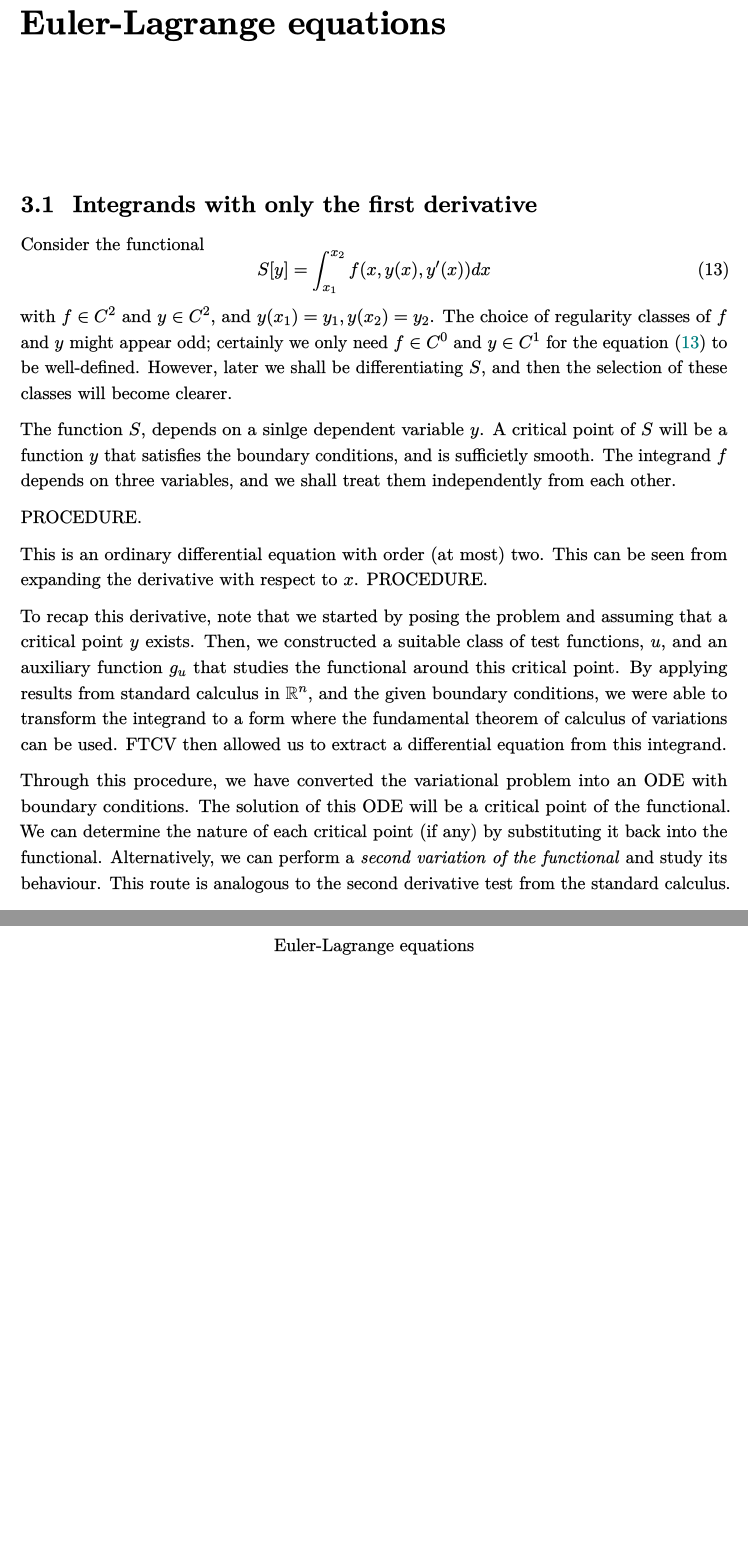
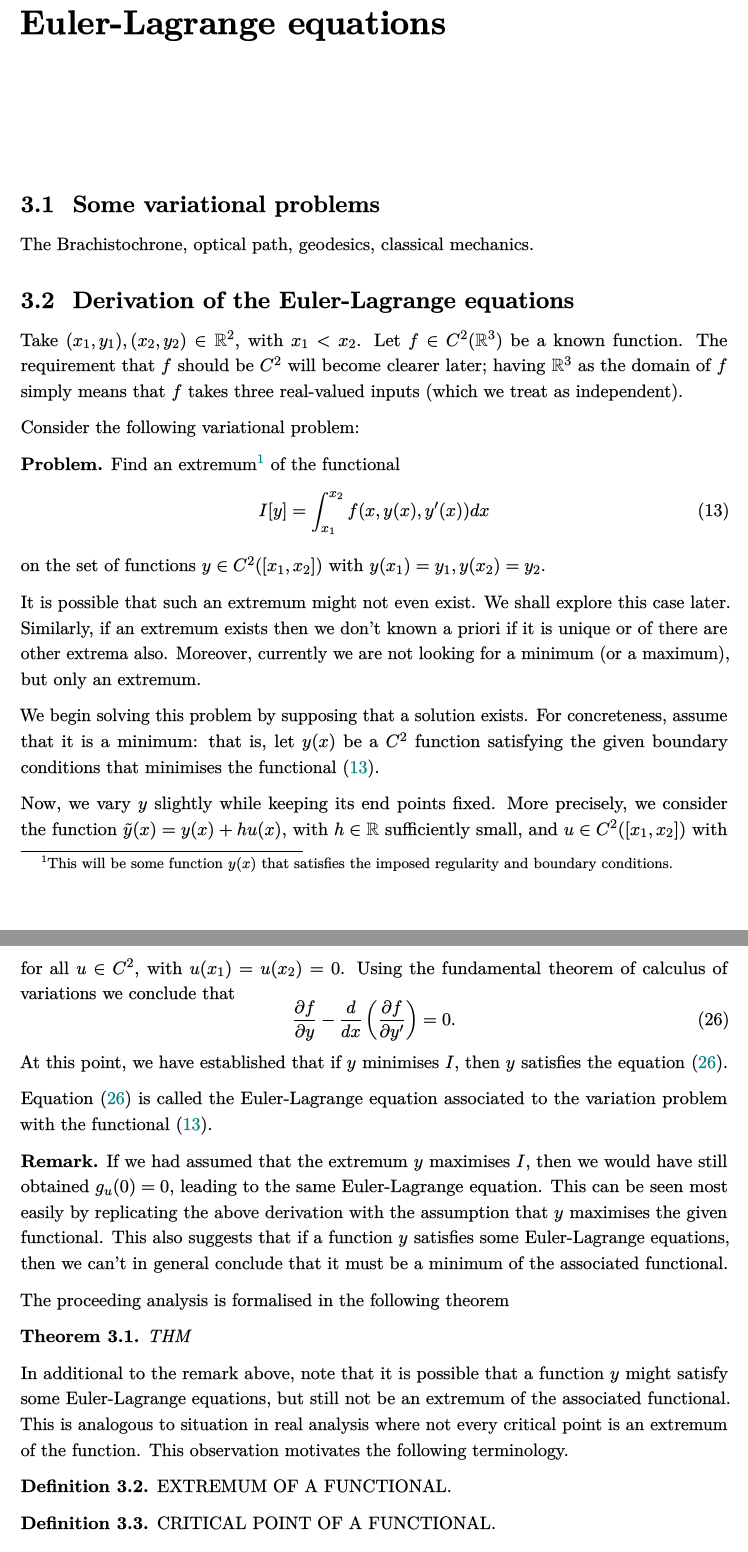
Before and after one commit to rmathsphys/notes-calculus-variations, a LaTeX document (main.tex, which reads chapters/eulerlagrange.tex): two parts of pages 10 and 11 of 15 before the commit and two parts of pages 10 and 12 of 16 after it, joined at a grey line, cut so that both start at the same text, the shorter picture padded with empty space. The pictures show the PDF file main.pdf that the author committed with the source.

Commit message:
Usual updates to the content.

```diff
--- a/chapters/eulerlagrange.tex
+++ b/chapters/eulerlagrange.tex
@@ -1,20 +1,55 @@
 %!TEX root = ../main.tex
 \section{Euler-Lagrange equations}
 
-\subsection{Integrands with only the first derivative}
-Consider the functional
+\newcommand{\yt}{\tilde{y}}
+
+\subsection{Some variational problems}
+The Brachistochrone, optical path, geodesics, classical mechanics.
+
+\subsection{Derivation of the Euler-Lagrange equations}
+Take $(x_1, y_1), (x_2, y_2) \in \R^2$, with $x_1 < x_2$. Let $f \in C^{2}(\R^3)$ be a known function. The requirement that $f$ should be $C^2$ will become clearer later; having $\R^3$ as the domain of $f$ simply means that $f$ takes three real-valued inputs (which we treat as independent).
+
+Consider the following variational problem:
+
+\begin{problem}
+Find an extremum\footnote{This will be some function $y(x)$ that satisfies the imposed regularity and boundary conditions.} of the functional
 \begin{equation}
-    S[y] = \int_{x_1}^{x_2} f(x, y(x), y'(x)) dx
+    I[y] = \int_{x_1}^{x_2} f(x, y(x), y'(x)) dx
     \label{eq:functional-simplest}
 \end{equation}
-with $f \in C^2$ and $y \in C^2$, and $y(x_1)=y_1, y(x_2)=y_2$. The choice of regularity classes of $f$ and $y$ might appear odd; certainly we only need $f \in C^{0}$ and $y \in C^{1}$ for the equation~\eqref{eq:functional-simplest} to be well-defined. However, later we shall be differentiating $S$, and then the selection of these classes will become clearer.
+on the set of functions $y \in C^{2}([x_1, x_2])$ with $y(x_1)=y_1, y(x_2)=y_2$.
+\end{problem}
 
-The function $S$, depends on a sinlge dependent variable $y$. A critical point of $S$ will be a function $y$ that satisfies the boundary conditions, and is sufficietly smooth. The integrand $f$ depends on three variables, and we shall treat them independently from each other.
+It is possible that such an extremum might not even exist. We shall explore this case later. Similarly, if an extremum exists then we don't known a priori if it is unique or of there are other extrema also. Moreover, currently we are not looking for a minimum (or a maximum), but only an extremum.
 
-PROCEDURE.
+We begin solving this problem by supposing that a solution exists. For concreteness, assume that it is a minimum: that is, let $y(x)$ be a $C^2$ function satisfying the given boundary conditions that minimises the functional~\eqref{eq:functional-simplest}.
 
-This is an ordinary differential equation with order (at most) two. This can be seen from expanding the derivative with respect to $x$. PROCEDURE.
+Now, we vary $y$ slightly while keeping its end points fixed. More precisely, we consider the function $\tilde{y}(x) = y(x) + hu(x)$, with $h \in \R$ sufficiently small, and $u \in C^{2}([x_1, x_2])$ with $u(x_1)=u(x_2)=0$. Then,
+\begin{equation}
+    I[y] \leq I[\yt] \equiv I[y+hu], \quad\forall h\text{ in some interval containing $0$,}
+\end{equation}
+since $y$ is a minimum of~\eqref{eq:functional-simplest}. It is easy to check that $\yt \in C^{2}([x_1, x_2])$ also, and that $\yt(x_1)=y_1$, $\yt(x_2)=y_2$. Observe that $\yt' = y' + hu'$.
 
-To recap this derivative, note that we started by posing the problem and assuming that a critical point $y$ exists. Then, we constructed a suitable class of test functions, $u$, and an auxiliary function $g_u$ that studies the functional around this critical point. By applying results from standard calculus in $\R^n$, and the given boundary conditions, we were able to transform the integrand to a form where the fundamental theorem of calculus of variations can be used. FTCV then allowed us to extract a differential equation from this integrand.
+Let $g_u : \R \to \R$ be defined as $g_{u}(h) = I[y+hu] \equiv I[\yt]$. Then, $g_{u}(0) = I[y]$. So, $g_{u}(0) \leq g_{u}(h)$, for all sufficiently small $h$. In other words, $g_u$ has a minimum (i.e. an extremum) at $h=0$. Therefore, $g'_{u}(0) = 0$.
 
-Through this procedure, we have converted the variational problem into an ODE with boundary conditions. The solution of this ODE will be a critical point of the functional. We can determine the nature of each critical point (if any) by substituting it back into the functional. Alternatively, we can perform a \emph{second variation of the functional} and study its behaviour. This route is analogous to the second derivative test from the standard calculus.
+So far we have seen that if $y$ minimises $I$ then $g'_{u}(0) = 0$.
+
+Now,
+\begin{equation}
+    g_{u}(h) = \int_{x_1}^{x_2} f\left(x, y(x)+hu(x), y'(x)+hu'(x)\right) dx = \int_{x_1}^{x_2} f\left(x, \yt(x), \yt'(x)\right) dx.
+    \label{eq:el-deriv-a}
+\end{equation}
+Therefore,
+\begin{align}
+    g'_{u}(h) &= \int_{x_1}^{x_2} \frac{d}{dh} \left( f\left(x, \yt(x), \yt'(x)\right) \right) dx\\
+    &= \int_{x_1}^{x_2} \left( \frac{\pd f}{\pd x} \frac{dx}{dh} + \frac{\pd f}{\pd \yt} \frac{d\yt}{dh} + \frac{\pd f}{\pd \yt'} \frac{d\yt'}{dh} \right) dx\\
+    &= \int_{x_1}^{x_2} \left( u(x) \frac{\pd f}{\pd \yt} + u'(x) \frac{\pd f}{\pd \yt'} \right) dx
+    \label{eq:el-deriv-b}
+\end{align}
+Then,
+\begin{equation}
+    g'_{u}(0) = \left.\frac{dg_u}{dh}\right|_{h=0} = \int_{x_1}^{x_2} \left( u(x) \frac{\pd f}{\pd y} + u'(x) \frac{\pd f}{\pd y'} \right) dx.
+    \label{eq:el-deriv-c}
+\end{equation}
+For technical clarity, note that the factors $\pd f / \pd y$ and $\pd f / \pd y'$ are short for
+\begin{equation}
@@ -21,3 +72,31 @@ Through this procedure, we have converted the variational problem into an ODE wi
+\begin{equation}
+    g'_{u}(0) = 0 \implies \int_{x_1}^{x_2} u(x) \left( \frac{\pd f}{\pd y} - \frac{d}{dx}\left(\frac{\pd f}{\pd y'}\right) \right) dx
+\end{equation}
+for all $u \in C^2$, with $u(x_1) = u(x_2) = 0$. Using the fundamental theorem of calculus of variations we conclude that
+\begin{equation}
+    \frac{\pd f}{\pd y} - \frac{d}{dx}\left(\frac{\pd f}{\pd y'}\right) = 0.
+    \label{eq:el-final-simple}
+\end{equation}
+At this point, we have established that if $y$ minimises $I$, then $y$ satisfies the equation~\eqref{eq:el-final-simple}.
+
+Equation~\eqref{eq:el-final-simple} is called the Euler-Lagrange equation associated to the variation problem with the functional~\eqref{eq:functional-simplest}.
+
+\begin{remark}
+    If we had assumed that the extremum $y$ maximises $I$, then we would have still obtained $g_{u}(0)=0$, leading to the same Euler-Lagrange equation. This can be seen most easily by replicating the above derivation with the assumption that $y$ maximises the given functional. This also suggests that if a function $y$ satisfies some Euler-Lagrange equations, then we can't in general conclude that it must be a minimum of the associated functional.
+\end{remark}
+
+The proceeding analysis is formalised in the following theorem
+\begin{nthm}
+    THM
+\end{nthm}
+
+In additional to the remark above, note that it is possible that a function $y$ might satisfy some Euler-Lagrange equations, but still not be an extremum of the associated functional. This is analogous to situation in real analysis where not every critical point is an extremum of the function. This observation motivates the following terminology.
+\begin{ndfn}
+    EXTREMUM OF A FUNCTIONAL.
+\end{ndfn}
+\begin{ndfn}
+    CRITICAL POINT OF A FUNCTIONAL.
+\end{ndfn}
 
 EXAMPLE.
 
```
Also changed, not shown: chapters/calc.tex (+3 -4 lines), main.pdf, chapters/eulerlagrange.tex (19 more changed lines).
